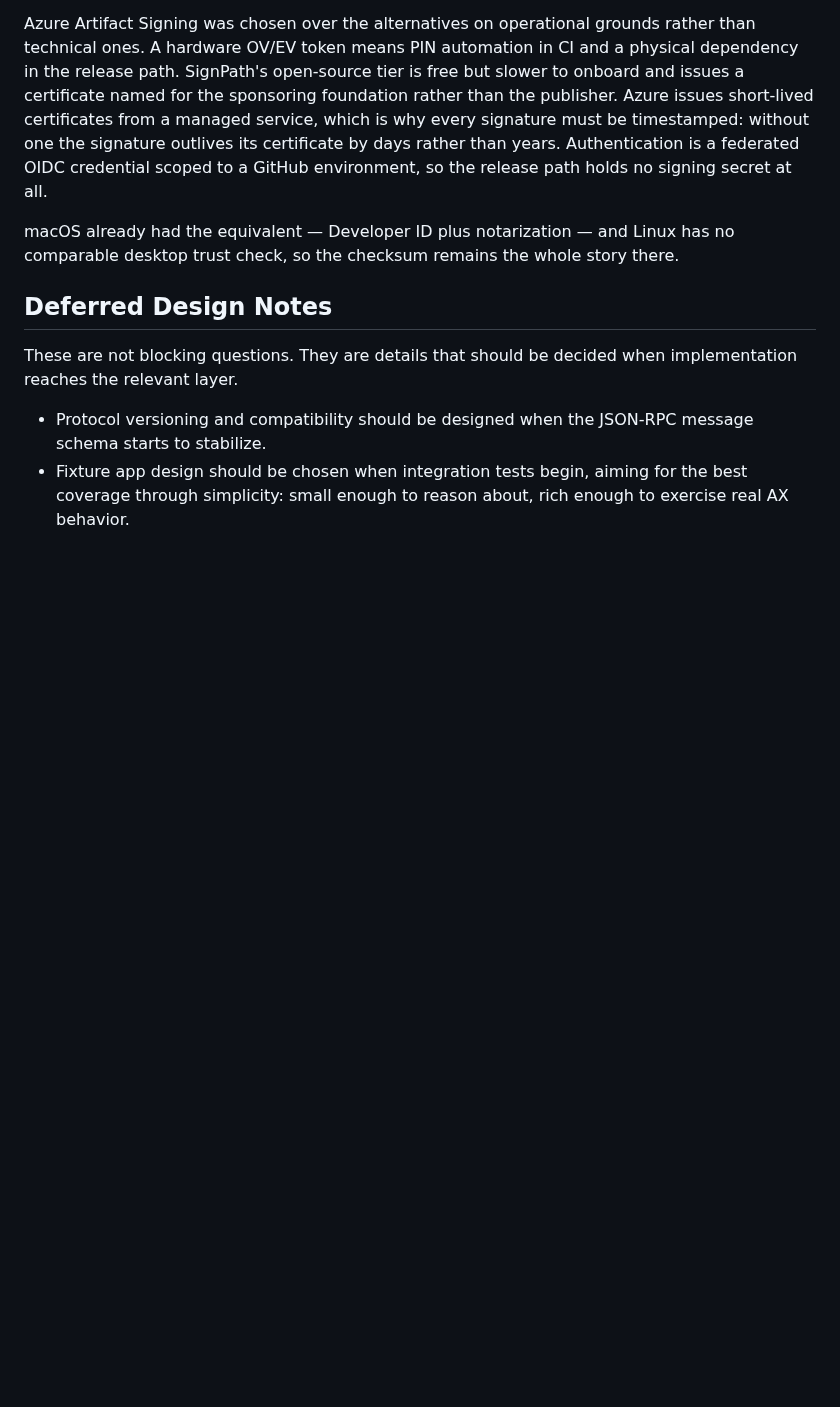
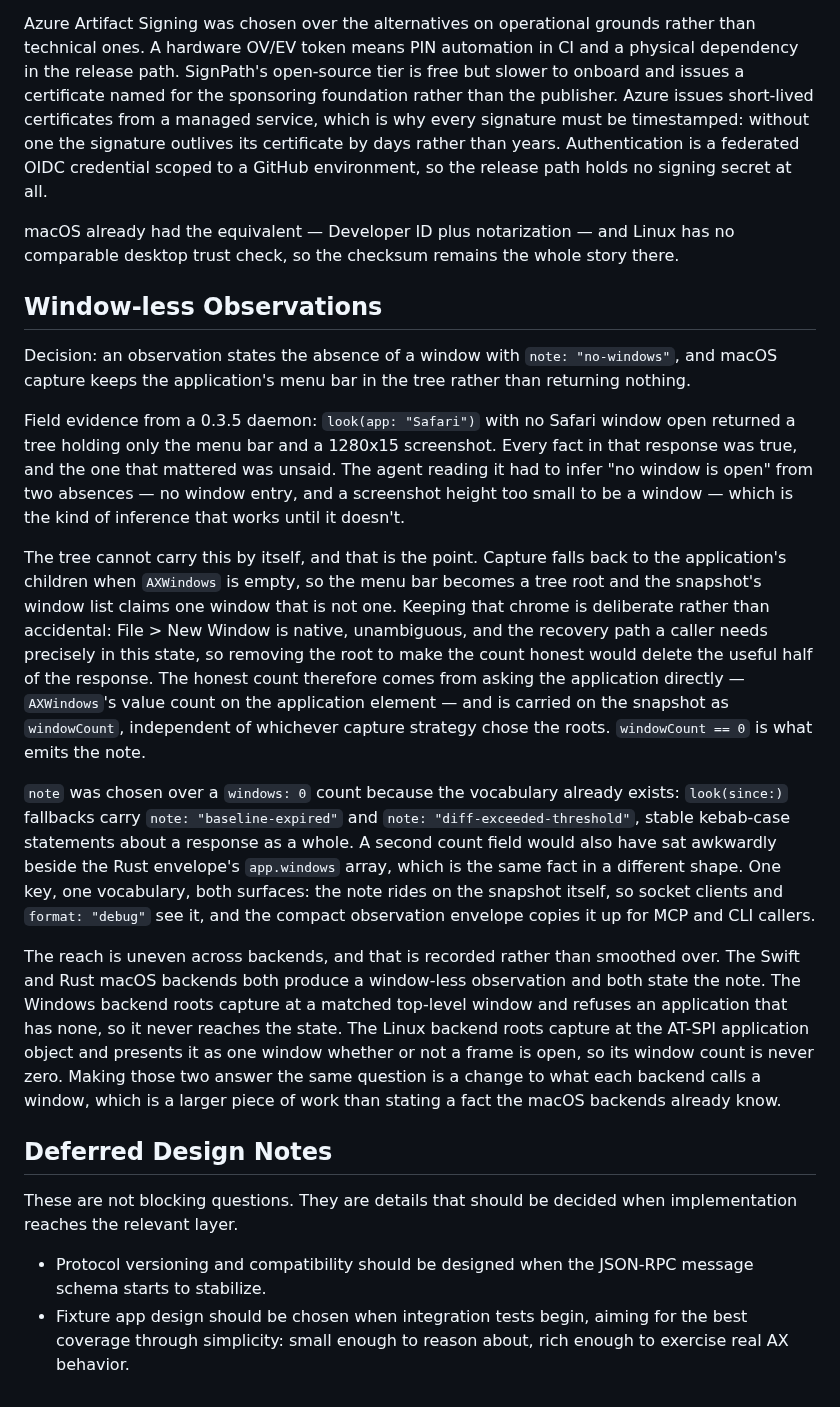
Before and after one commit to bleugreen/axon, a Markdown page: docs/decision-log.md, the part around the change. GitHub-like rendering; blank space fills up the shorter version.

Commit message:
[Build] Record the window-less observation decision

```diff
--- a/docs/decision-log.md
+++ b/docs/decision-log.md
@@ -112,6 +112,41 @@ OIDC credential scoped to a GitHub environment, so the release path holds no sig
 macOS already had the equivalent — Developer ID plus notarization — and Linux has no comparable
 desktop trust check, so the checksum remains the whole story there.
 
+## Window-less Observations
+
+Decision: an observation states the absence of a window with `note: "no-windows"`, and macOS
+capture keeps the application's menu bar in the tree rather than returning nothing.
+
+Field evidence from a 0.3.5 daemon: `look(app: "Safari")` with no Safari window open returned a
+tree holding only the menu bar and a 1280x15 screenshot. Every fact in that response was true, and
+the one that mattered was unsaid. The agent reading it had to infer "no window is open" from two
+absences — no window entry, and a screenshot height too small to be a window — which is the kind of
+inference that works until it doesn't.
+
+The tree cannot carry this by itself, and that is the point. Capture falls back to the application's
+children when `AXWindows` is empty, so the menu bar becomes a tree root and the snapshot's window
+list claims one window that is not one. Keeping that chrome is deliberate rather than accidental:
+File > New Window is native, unambiguous, and the recovery path a caller needs precisely in this
+state, so removing the root to make the count honest would delete the useful half of the response.
+The honest count therefore comes from asking the application directly — `AXWindows`'s value count on
+the application element — and is carried on the snapshot as `windowCount`, independent of whichever
+capture strategy chose the roots. `windowCount == 0` is what emits the note.
+
+`note` was chosen over a `windows: 0` count because the vocabulary already exists: `look(since:)`
+fallbacks carry `note: "baseline-expired"` and `note: "diff-exceeded-threshold"`, stable kebab-case
+statements about a response as a whole. A second count field would also have sat awkwardly beside
+the Rust envelope's `app.windows` array, which is the same fact in a different shape. One key, one
+vocabulary, both surfaces: the note rides on the snapshot itself, so socket clients and `format:
+"debug"` see it, and the compact observation envelope copies it up for MCP and CLI callers.
+
+The reach is uneven across backends, and that is recorded rather than smoothed over. The Swift and
+Rust macOS backends both produce a window-less observation and both state the note. The Windows
+backend roots capture at a matched top-level window and refuses an application that has none, so it
+never reaches the state. The Linux backend roots capture at the AT-SPI application object and
+presents it as one window whether or not a frame is open, so its window count is never zero. Making
+those two answer the same question is a change to what each backend calls a window, which is a
+larger piece of work than stating a fact the macOS backends already know.
+
 ## Deferred Design Notes
 
 These are not blocking questions. They are details that should be decided when implementation reaches the relevant layer.
```
